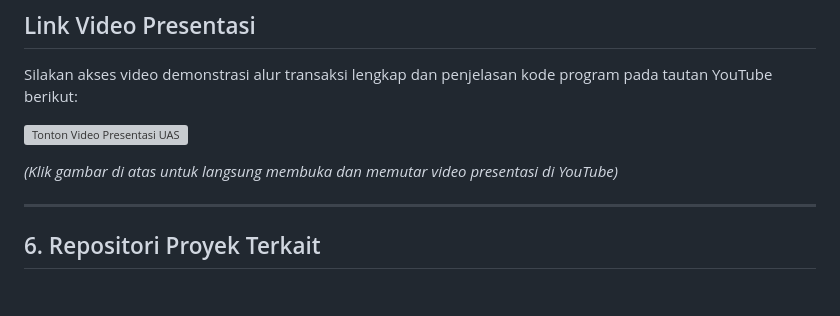
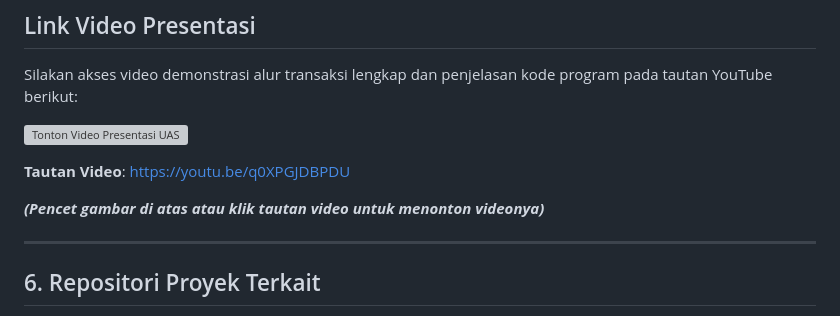
Before and after one commit to abday-wong/fe-emoney, a Markdown page: README.md, the part around the change. Rendered like a GitHub page; blank space fills up the shorter version; grey boxes are pictures that could not be loaded.

Commit message:
docs: add direct video text link and bold instruction in README

```diff
--- a/README.md
+++ b/README.md
@@ -156,7 +156,9 @@ Silakan akses video demonstrasi alur transaksi lengkap dan penjelasan kode progr
 
 [![Tonton Video Presentasi UAS](https://img.youtube.com/vi/q0XPGJDBPDU/hqdefault.jpg)](https://youtu.be/q0XPGJDBPDU)
 
-*(Klik gambar di atas untuk langsung membuka dan memutar video presentasi di YouTube)*
+**Tautan Video**: [https://youtu.be/q0XPGJDBPDU](https://youtu.be/q0XPGJDBPDU)
+
+***(Pencet gambar di atas atau klik tautan video untuk menonton videonya)***
 
 ---
 
```
